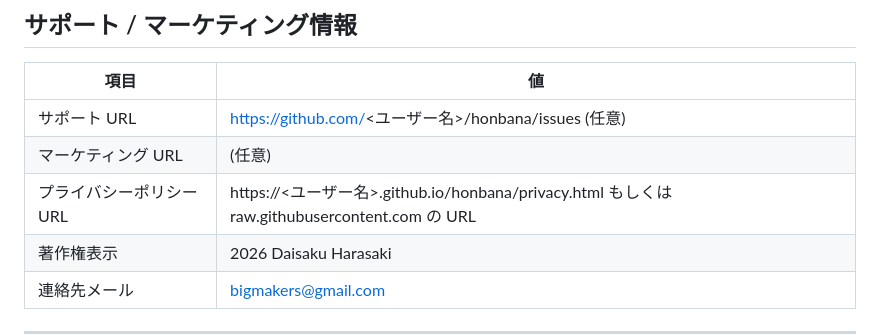
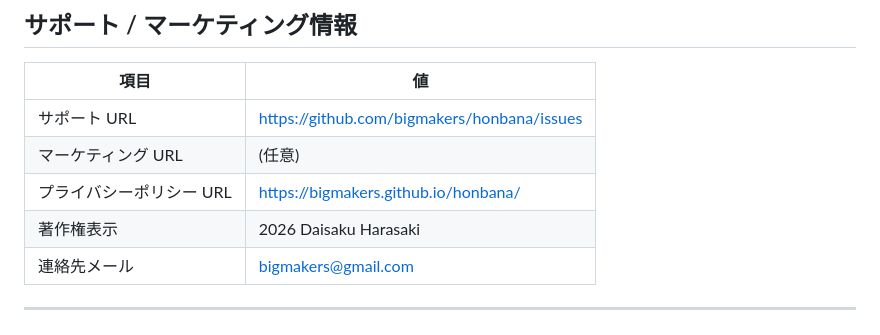
Before and after one commit to bigmakers/honbana, a Markdown page: marketing/AppStoreMetadata.md, the part around the change. Rendered like a GitHub page.

Commit message:
Update App Store metadata with actual GitHub URLs
Co-Authored-By: Claude Opus 4.7 (1M context) <noreply@anthropic.com>

```diff
--- a/marketing/AppStoreMetadata.md
+++ b/marketing/AppStoreMetadata.md
@@ -75,9 +75,9 @@ App Store Connect の「App 情報」「価格および配信状況」「バー
 
 | 項目 | 値 |
 |---|---|
-| サポート URL | https://github.com/<ユーザー名>/honbana/issues (任意) |
+| サポート URL | https://github.com/bigmakers/honbana/issues |
 | マーケティング URL | (任意) |
-| プライバシーポリシー URL | https://<ユーザー名>.github.io/honbana/privacy.html もしくは raw.githubusercontent.com の URL |
+| プライバシーポリシー URL | https://bigmakers.github.io/honbana/ |
 | 著作権表示 | 2026 Daisaku Harasaki |
 | 連絡先メール | bigmakers@gmail.com |
 
```
